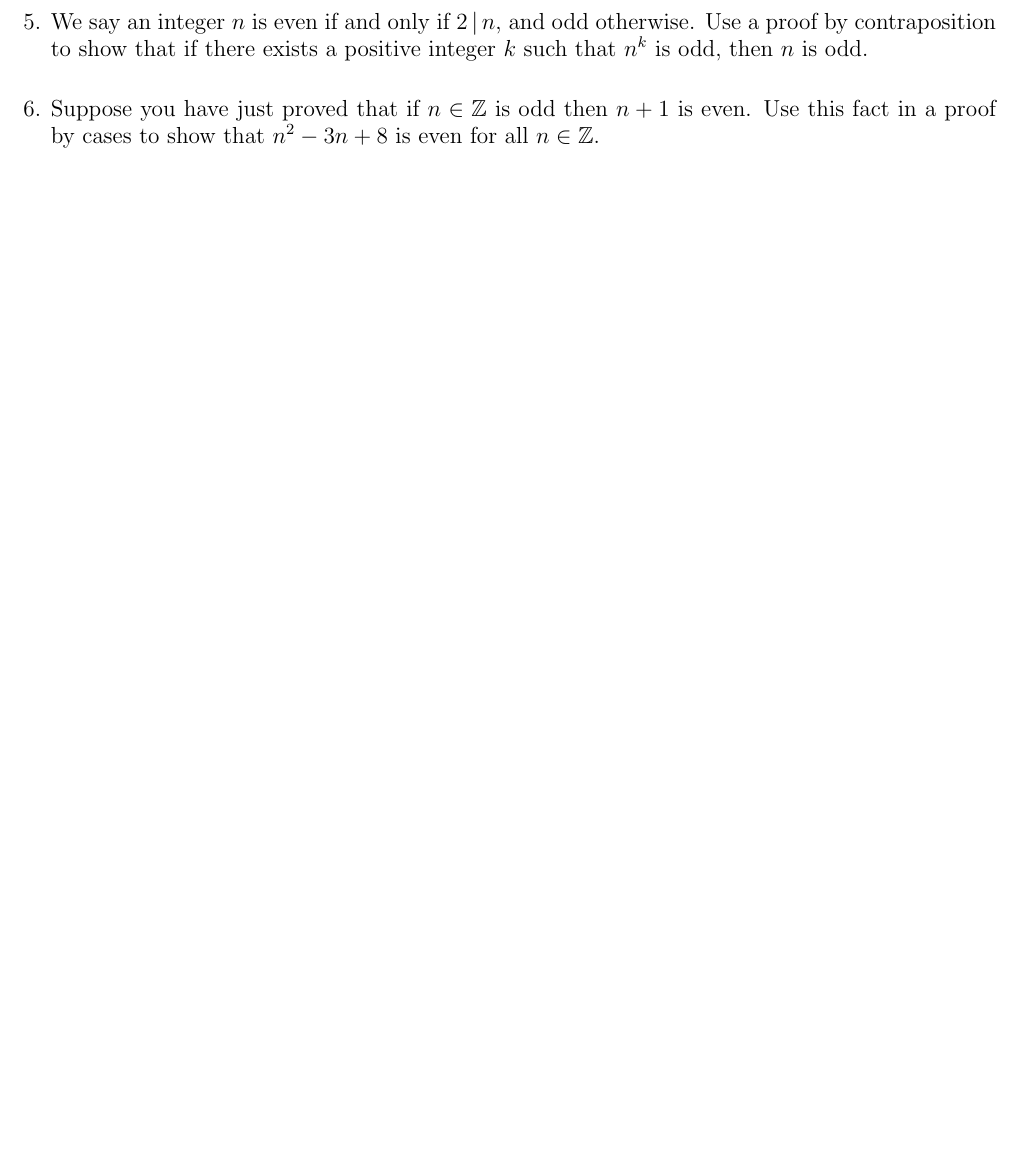
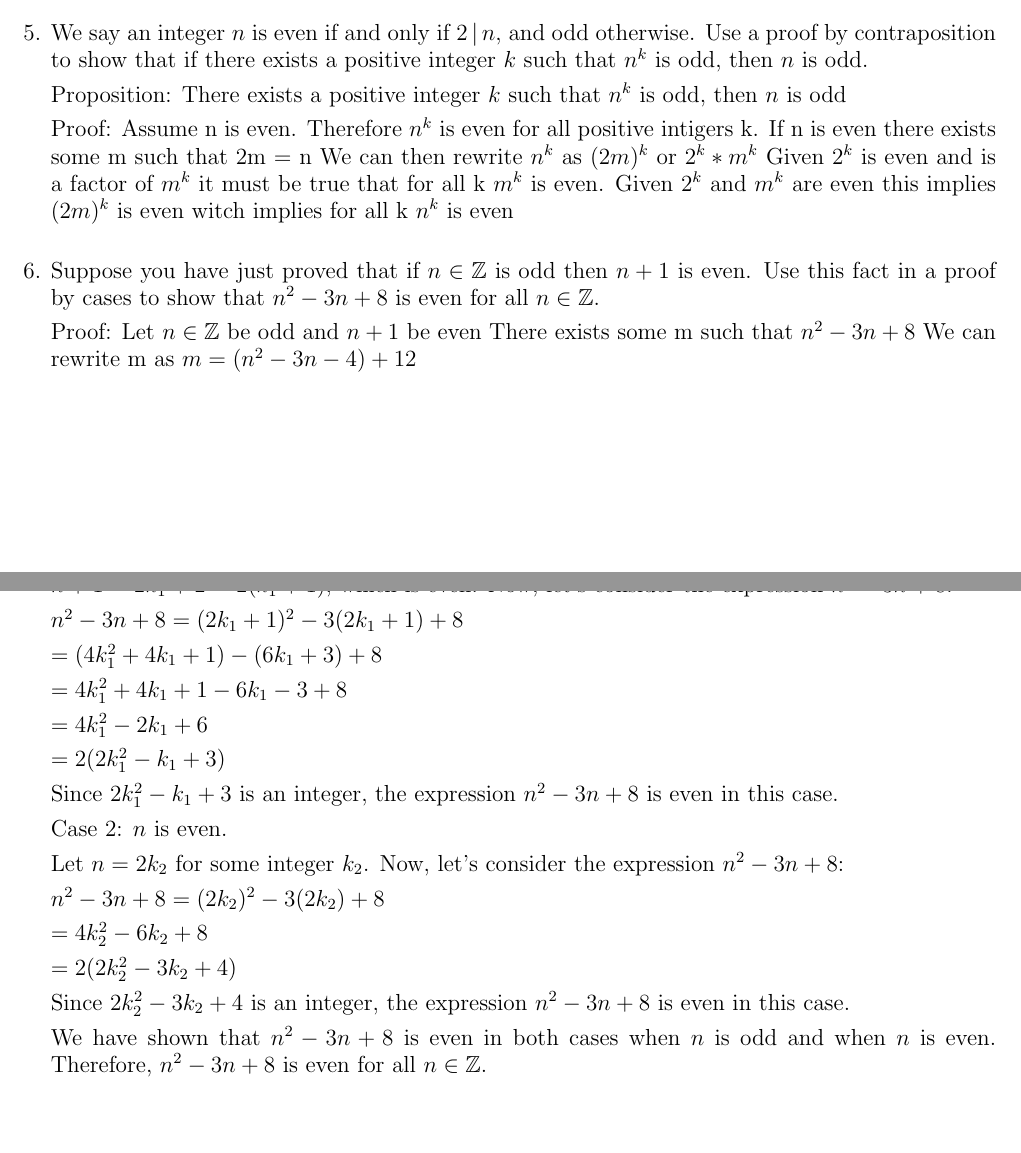
Before and after one commit to KyleNabors/MAT-108, a LaTeX problem sheet (Homework 2.tex): part of page 2 of 2 before the commit and two parts of pages 2 and 3 of 3 after it, the two joined at a grey line, cut so that both start at the same text, the shorter picture padded with empty space. Compiled offline with pdfLaTeX.

Commit message:
Updates from Overleaf

```diff
--- a/Homework 2.tex
+++ b/Homework 2.tex
@@ -134,6 +129,18 @@ Given that both a and b are positive this implies $a = b$
 otherwise. Use a proof by contraposition to show that if there exists a
 positive integer $k$ such that $n^k$ is odd, then $n$ is odd.
 
+Proposition: There exists a positive integer $k$ such that $n^k$ is odd, then $n$ is odd
+
+Proof: Assume n is even. Therefore $n^k$ is even for all positive intigers k.
+If n is even there exists some m such that 2m = n
+We can then rewrite $n^k$ as $(2m)^k$ or $2^k * m^k$
+Given $2^k$ is even and is a factor of $m^k$ it must be true that for  all  k $m^k$ is even.
+Given $2^k$ and $m^k$ are even this implies $(2m)^k$ is even witch implies for all k $n^k$ is even
+
 \item Suppose you have just proved that if $n\in\bZ$ is odd then $n+1$
 is even. Use this fact in a proof by cases to show that $n^2-3n+8$ is even
 for all $n\in\bZ$.
+
+Proof: Let $n\in\bZ$ be odd and $n+1$ be even
+There exists some m such that $n^2-3n+8$
+We can rewrite m as $m = (n^2-3n-4)+12$
@@ -140,3 +163,33 @@ for all $n\in\bZ$.
+$n^2 - 3n + 8 = (2k_1 + 1)^2 - 3(2k_1 + 1) + 8$
+
+$= (4k_1^2 + 4k_1 + 1) - (6k_1 + 3) + 8$
+
+$= 4k_1^2 + 4k_1 + 1 - 6k_1 - 3 + 8$
+
+$= 4k_1^2 - 2k_1 + 6$
+
+$= 2(2k_1^2 - k_1 + 3)$
+
+Since $2k_1^2 - k_1 + 3$ is an integer, the expression $n^2 - 3n + 8$ is even in this case.
+
+Case 2: $n$ is even.
+
+Let $n = 2k_2$ for some integer $k_2$. Now, let's consider the expression $n^2 - 3n + 8$:
+
+$n^2 - 3n + 8 = (2k_2)^2 - 3(2k_2) + 8$
+
+$= 4k_2^2 - 6k_2 + 8$
+
+$= 2(2k_2^2 - 3k_2 + 4)$
+
+Since $2k_2^2 - 3k_2 + 4$ is an integer, the expression $n^2 - 3n + 8$ is even in this case.
+
+We have shown that $n^2 - 3n + 8$ is even in both cases when $n$ is odd and when $n$ is even. Therefore, $n^2 - 3n + 8$ is even for all $n \in \mathbb{Z}$.
+
+
+
+
+
 \end{enumerate}
 }
 \end{document}
```
Also changed, not shown: Homework 2.tex (33 more changed lines).
